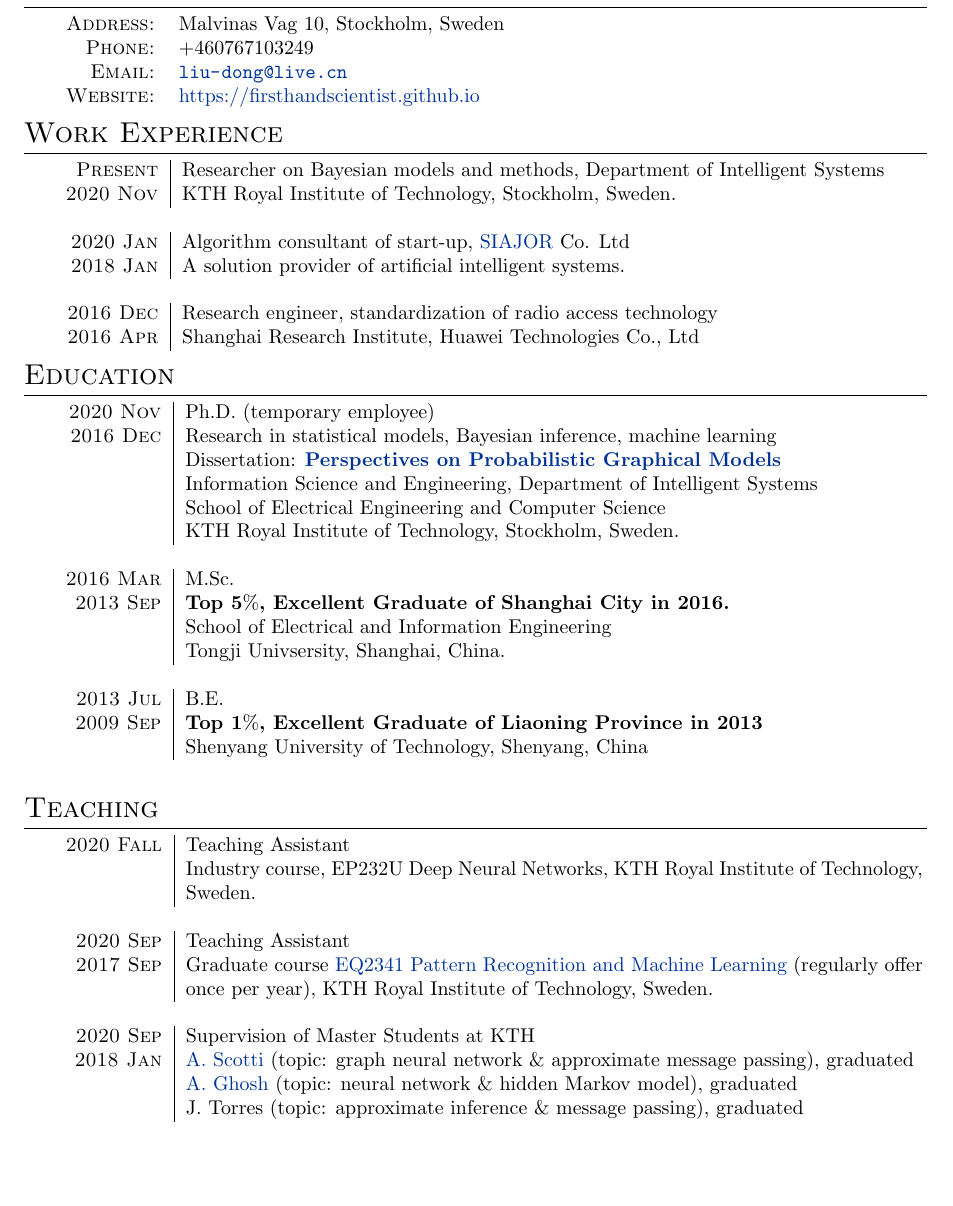
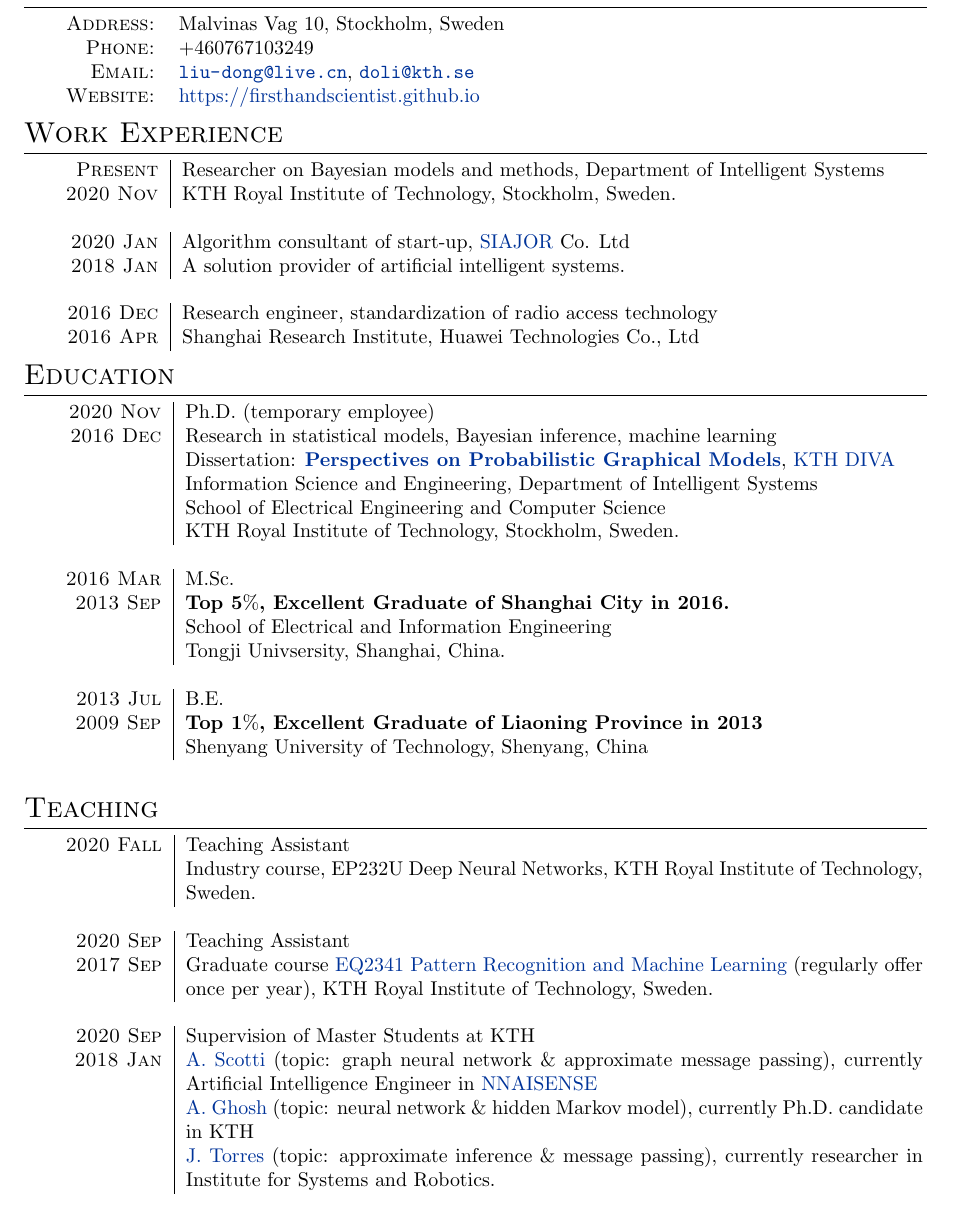
Before and after one commit to FirstHandScientist/academic_homepage2, a LaTeX CV (src/assets/cv/cv_Dong.tex): part of page 1 of 4, cut so that both start at the same text, the shorter picture padded with empty space. Compiled offline with pdfLaTeX.

Commit message:
adjustment

```diff
--- a/src/assets/cv/cv_Dong.tex
+++ b/src/assets/cv/cv_Dong.tex
@@ -31,6 +31,9 @@
 
 % Coloring
 \usepackage[usenames,dvipsnames]{xcolor}
+
+% Several biblographies[sectionbib/subsectionbib]
+\usepackage[subsectionbib]{bibunits}
 
 % Margin specification
 \usepackage{fullpage}
@@ -89,7 +92,7 @@
 \begin{tabular}{rl}
   \textsc{Address:} & Malvinas Vag 10, Stockholm, Sweden \\
   \textsc{Phone:} & +460767103249 \\
-  \textsc{Email:} & \href{mailto:liu-dong@live.cn}{\nolinkurl{liu-dong@live.cn}} \\
+  \textsc{Email:} & \href{mailto:liu-dong@live.cn}{\nolinkurl{liu-dong@live.cn}}, \href{mailto:doli@kth.se}{\nolinkurl{doli@kth.se}} \\
   % \textsc{Google Scholar:} & \href{https://scholar.google.com/citations?user=eK9LoQMAAAAJ&hl=en}{\aiGoogleScholar}\\
   \textsc{Website:} & \href{https://firsthandscientist.github.io}{https://firsthandscientist.github.io}\\
 \end{tabular}
@@ -123,7 +126,7 @@
 
   \textsc{2020 Nov} 	& Ph.D. (temporary employee)\\
   \textsc{2016 Dec} 	& {Research in statistical models, Bayesian inference, machine learning} \\
-                      & {Dissertation: \href{https://github.com/FirstHandScientist/phdthesis}{\textbf{Perspectives on Probabilistic Graphical Models}}} \\
+                      & {Dissertation: \href{https://github.com/FirstHandScientist/phdthesis}{\textbf{Perspectives on Probabilistic Graphical Models}}}, \href{http://kth.diva-portal.org/smash/record.jsf?pid=diva2%3A1476655&dswid=353}{KTH DIVA} \\
                       & { Information Science and Engineering, Department of Intelligent Systems
                         } \\
                       & {School of Electrical Engineering and Computer Science} \\
@@ -160,9 +163,9 @@
   \multicolumn{2}{c}{} \\
   % ------------------------------------------------
   \textsc{2020 Sep}  & Supervision of Master Students at KTH \\
-  \textsc{2018 Jan}  & \href{https://www.linkedin.com/in/andrea-scotti-144955184/}{A. Scotti} (topic: graph neural network \& approximate message passing), graduated \\
-                      & \href{https://www.linkedin.com/in/anubhabghosh/}{A. Ghosh} (topic: neural network \& hidden Markov model), graduated \\
-                      & J. Torres (topic: approximate inference \& message passing), graduated
+  \textsc{2018 Jan}  & \href{https://www.linkedin.com/in/andrea-scotti-144955184/}{A. Scotti} (topic: graph neural network \& approximate message passing), currently Artificial Intelligence Engineer in \href{https://nnaisense.com/}{NNAISENSE}\\
+                      & \href{https://www.linkedin.com/in/anubhabghosh/}{A. Ghosh} (topic: neural network \& hidden Markov model), currently Ph.D. candidate in KTH \\
+                      & \href{https://www.linkedin.cn/in/joao-fernandes-torres/?trk=public_profile_browsemap_profile-result-card_result-card_full-click}{J. Torres} (topic: approximate inference \& message passing), currently researcher in Institute for Systems and Robotics.
 
 \end{tabular}
 
```
Also changed, not shown: src/assets/cv/cv_Dong.pdf, src/assets/cv/cv_Dong.tex (62 more changed lines).
